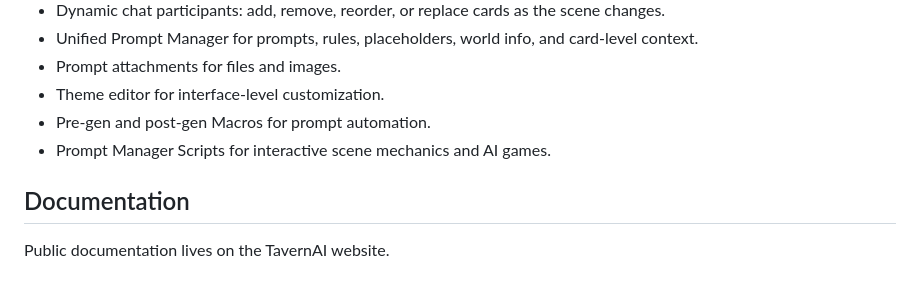
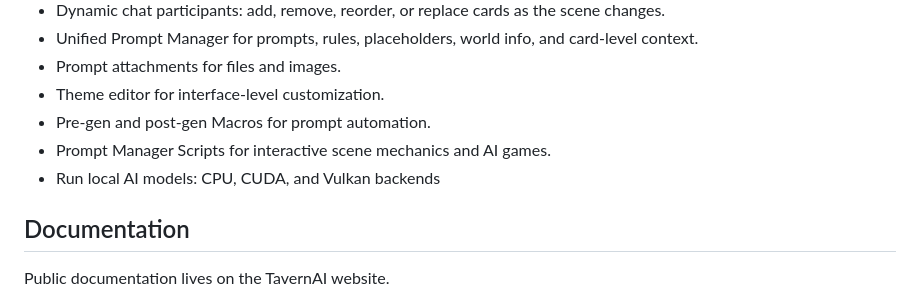
Before and after one commit to TavernAI/TavernAI, a Markdown page: README.md, the part around one of its changes. GitHub-like rendering.

```diff
--- a/README.md
+++ b/README.md
@@ -31,6 +31,7 @@ curl -fsSL https://tavernai.net/install.sh | bash
 - Theme editor for interface-level customization.
 - Pre-gen and post-gen Macros for prompt automation.
 - Prompt Manager Scripts for interactive scene mechanics and AI games.
+- Run local AI models: CPU, CUDA, and Vulkan backends
 
 ## Documentation
 
```
Also changed, not shown: other parts of README.md (+2 -2 lines).
